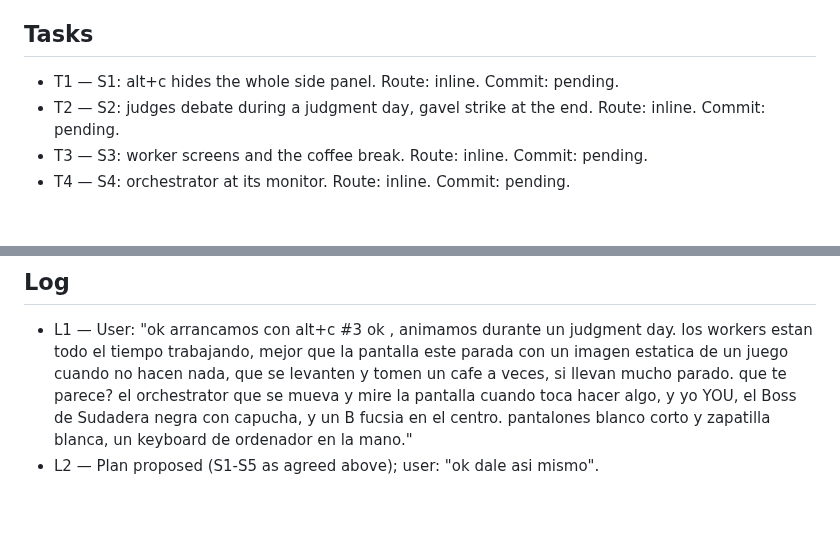
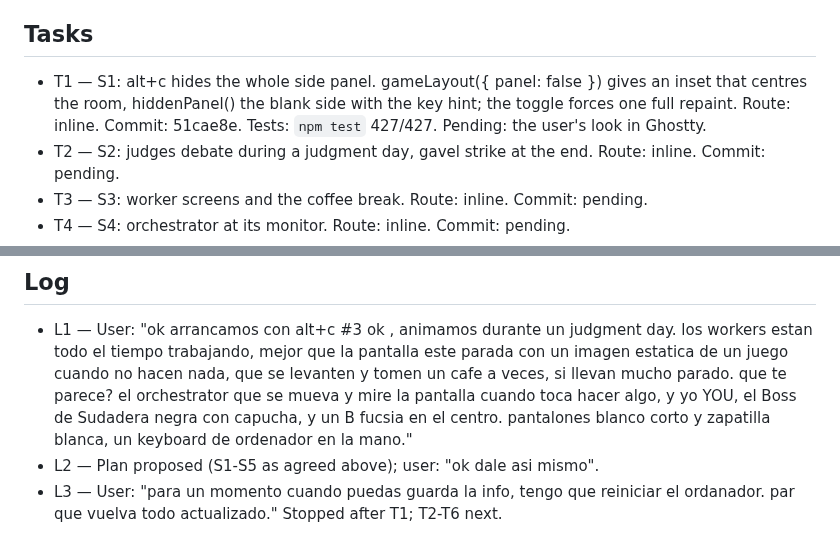
Before and after one commit to maiconcrespo/gentle-reef, a Markdown page: odd/tasks/terminal-scene-life.md, 2 parts joined by grey strips. Rendered like a GitHub page; blank space fills up the shorter version.

Commit message:
docs(odd): record terminal scene life T1

```diff
--- a/odd/tasks/terminal-scene-life.md
+++ b/odd/tasks/terminal-scene-life.md
@@ -11,7 +11,7 @@ Branch: feat/terminal-scene-life (from main 64cb43b). Issues: #3 (judges). Follo
 - S5 — The user as the Boss: "y yo YOU, el Boss de Sudadera negra con capucha, y un B fucsia en el centro. pantalones blanco corto y zapatilla blanca, un keyboard de ordenador en la mano." Placement agreed ("ok dale asi mismo"): in front of the orchestrator's desk while the orchestrator works, by the door when everything is still.
 
 ## Tasks
-- T1 — S1: alt+c hides the whole side panel. Route: inline. Commit: pending.
+- T1 — S1: alt+c hides the whole side panel. gameLayout({ panel: false }) gives an inset that centres the room, hiddenPanel() the blank side with the key hint; the toggle forces one full repaint. Route: inline. Commit: 51cae8e. Tests: `npm test` 427/427. Pending: the user's look in Ghostty.
 - T2 — S2: judges debate during a judgment day, gavel strike at the end. Route: inline. Commit: pending.
 - T3 — S3: worker screens and the coffee break. Route: inline. Commit: pending.
 - T4 — S4: orchestrator at its monitor. Route: inline. Commit: pending.
@@ -21,3 +21,4 @@ Branch: feat/terminal-scene-life (from main 64cb43b). Issues: #3 (judges). Follo
 ## Log
 - L1 — User: "ok arrancamos con alt+c #3 ok , animamos durante un judgment day. los workers estan todo el tiempo trabajando, mejor que la pantalla este parada con un imagen estatica de un juego cuando no hacen nada, que se levanten y tomen un cafe a veces, si llevan mucho parado. que te parece? el orchestrator que se mueva y mire la pantalla cuando toca hacer algo, y yo YOU, el Boss de Sudadera negra con capucha, y un B fucsia en el centro. pantalones blanco corto y zapatilla blanca, un keyboard de ordenador en la mano."
 - L2 — Plan proposed (S1-S5 as agreed above); user: "ok dale asi mismo".
+- L3 — User: "para un momento cuando puedas guarda la info, tengo que reiniciar el ordanador. par que vuelva todo actualizado." Stopped after T1; T2-T6 next.
```
